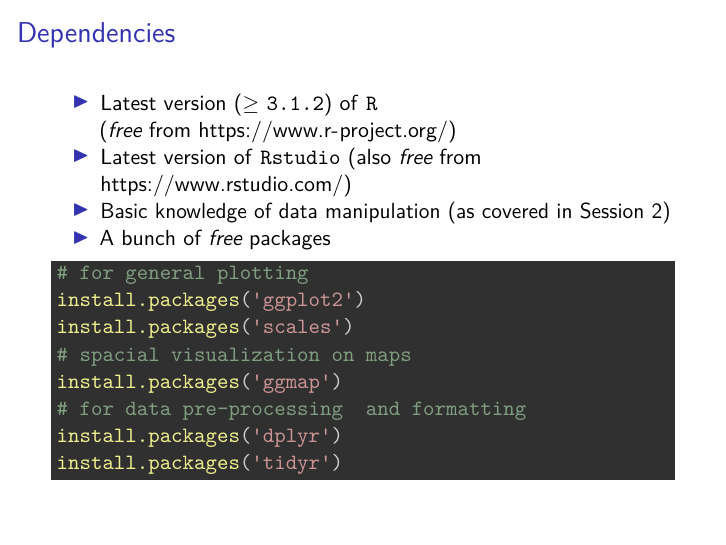
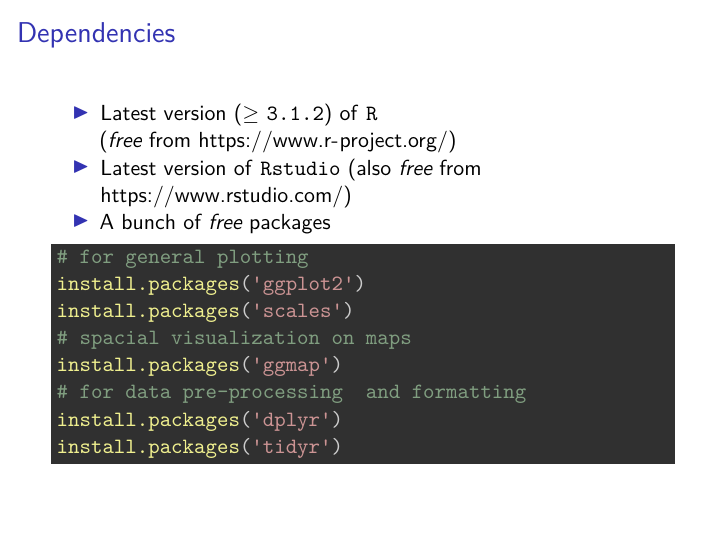
Before and after one commit to 5harad/css, an R Markdown document (crash-course/r/3-ggplot2/visualization.Rmd): page 3 of 82. Rendered offline with R 4.5, knitr and Pandoc, then LaTeX, with nearby package versions.

Commit message:
Remove data frame requirement

````diff
--- a/crash-course/r/3-ggplot2/visualization.Rmd
+++ b/crash-course/r/3-ggplot2/visualization.Rmd
@@ -17,7 +17,6 @@ output:
   (*free* from <https://www.r-project.org/>)
 - Latest version of `Rstudio`
   (also *free* from <https://www.rstudio.com/>)
-- Basic knowledge of data manipulation (as covered in Session 2)
 - A bunch of *free* packages
 ```{r, eval=FALSE}
 # for general plotting
````
Also changed, not shown: 1 other file.
